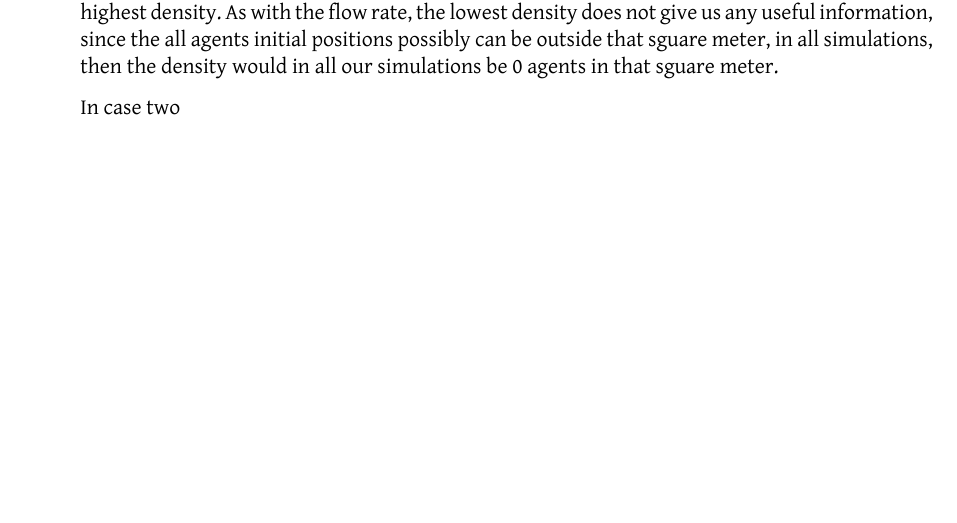
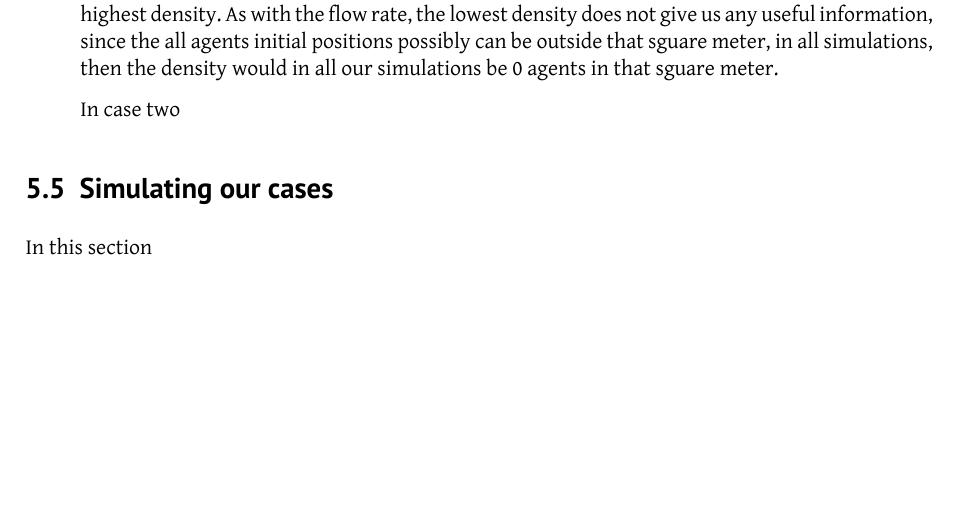
Before and after one commit to tohojo/RUC-math--crowd-modeling, a LaTeX document (LaTeX/crowd-modelling.tex, which reads LaTeX/simulation-approach.tex): part of page 24 of 31, cut so that both start at the same text. Compiled offline with XeLaTeX.

Commit message:
Started sim approach

```diff
--- a/LaTeX/simulation-approach.tex
+++ b/LaTeX/simulation-approach.tex
@@ -321,3 +321,6 @@ flow rate and density.
 
 	    In case two
 \end{itemize}
+
+\subsection{Simulating our cases}
+In this section
```
